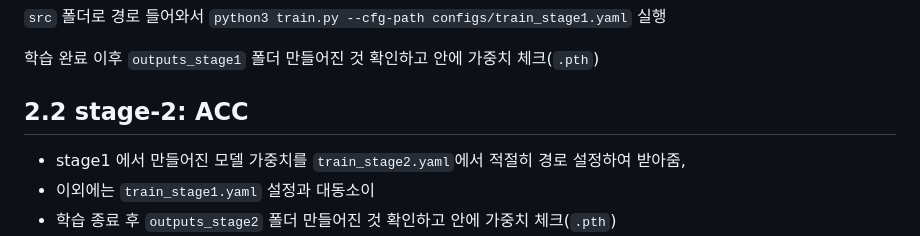
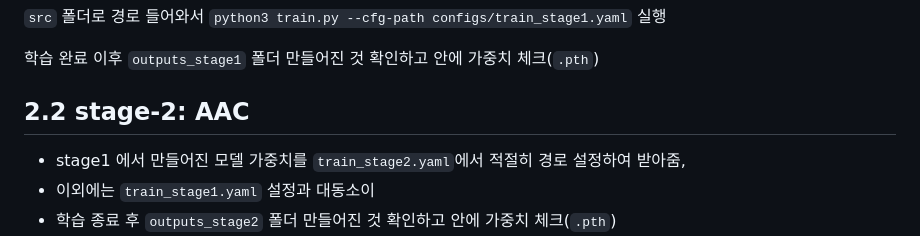
Before and after one commit to boostcampaitech7/level4-nlp-finalproject-hackathon-nlp-07-lv3, a Markdown page: README.md, the part around the change. GitHub-like rendering.

```diff
--- a/README.md
+++ b/README.md
@@ -63,7 +63,7 @@ https://drive.google.com/drive/u/0/folders/1WppT1b4goghsOI8BXZBCldordnO_M-cd
 
 학습 완료 이후 `outputs_stage1` 폴더 만들어진 것 확인하고 안에 가중치 체크(`.pth`)
 
-## 2.2 stage-2: ACC
+## 2.2 stage-2: AAC
 - stage1 에서 만들어진 모델 가중치를 `train_stage2.yaml`에서 적절히 경로 설정하여 받아줌,
 - 이외에는 `train_stage1.yaml` 설정과 대동소이
 - 학습 종료 후 `outputs_stage2` 폴더 만들어진 것 확인하고 안에 가중치 체크(`.pth`)
```
